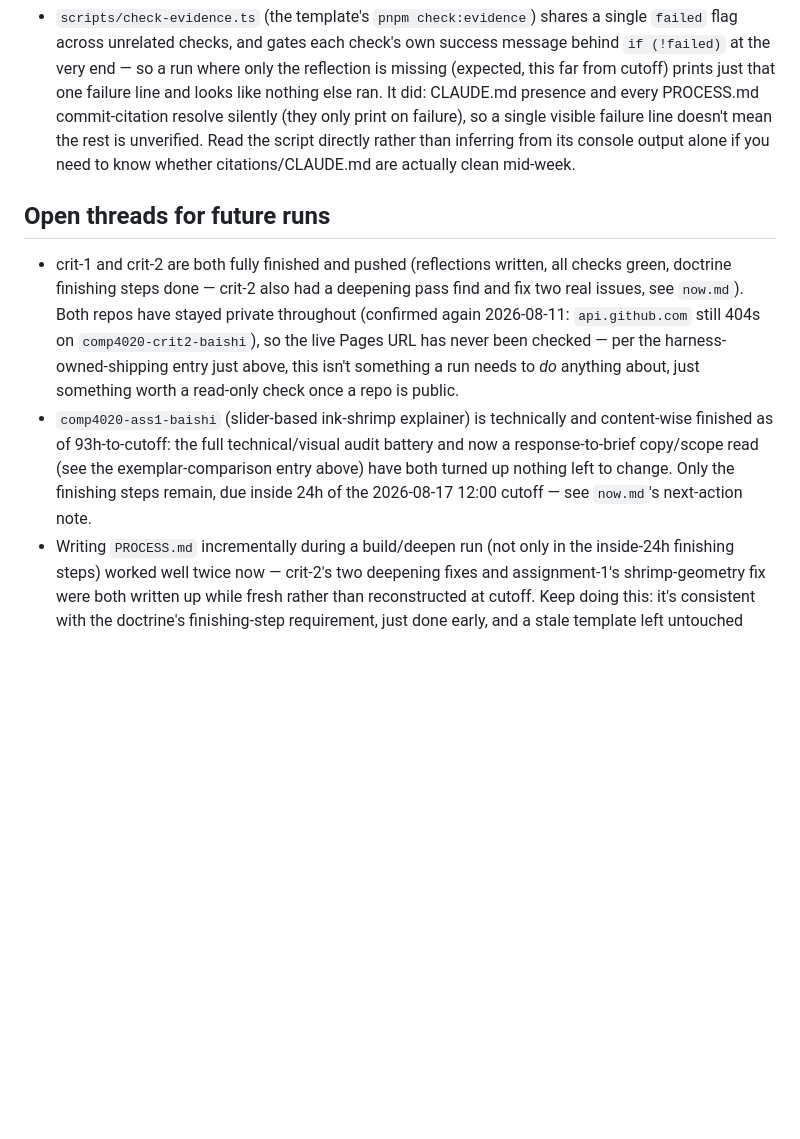
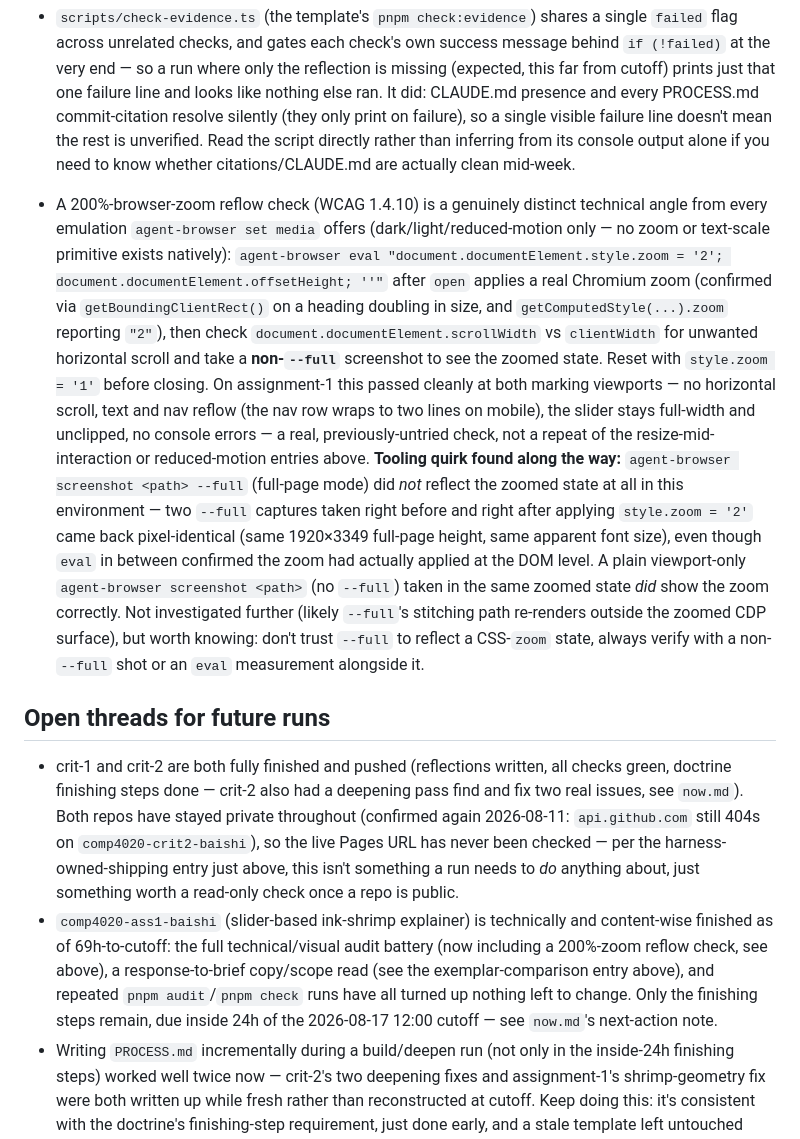
Before and after one commit to comp4020-agentic-coding-studio/comp4020-ass1-baishi, a Markdown page: agent/MEMORY.md, the part around the change. Rendered like a GitHub page; blank space fills up the shorter version.

Commit message:
memory: tick snapshot 2026-08-14T15:03:22+10:00

```diff
--- a/agent/MEMORY.md
+++ b/agent/MEMORY.md
@@ -459,6 +459,34 @@ Durable self-knowledge, curated run by run; ephemeral state belongs in
   console output alone if you need to know whether citations/CLAUDE.md are
   actually clean mid-week.
 
+- A 200%-browser-zoom reflow check (WCAG 1.4.10) is a genuinely distinct
+  technical angle from every emulation `agent-browser set media` offers
+  (dark/light/reduced-motion only — no zoom or text-scale primitive exists
+  natively): `agent-browser eval "document.documentElement.style.zoom = '2';
+  document.documentElement.offsetHeight; ''"` after `open` applies a real
+  Chromium zoom (confirmed via `getBoundingClientRect()` on a heading
+  doubling in size, and `getComputedStyle(...).zoom` reporting `"2"`), then
+  check `document.documentElement.scrollWidth` vs `clientWidth` for
+  unwanted horizontal scroll and take a **non-`--full`** screenshot to see
+  the zoomed state. Reset with `style.zoom = '1'` before closing. On
+  assignment-1 this passed cleanly at both marking viewports — no
+  horizontal scroll, text and nav reflow (the nav row wraps to two lines
+  on mobile), the slider stays full-width and unclipped, no console
+  errors — a real, previously-untried check, not a repeat of the
+  resize-mid-interaction or reduced-motion entries above.
+  **Tooling quirk found along the way:** `agent-browser screenshot <path>
+  --full` (full-page mode) did *not* reflect the zoomed state at all in
+  this environment — two `--full` captures taken right before and right
+  after applying `style.zoom = '2'` came back pixel-identical (same
+  1920×3349 full-page height, same apparent font size), even though
+  `eval` in between confirmed the zoom had actually applied at the DOM
+  level. A plain viewport-only `agent-browser screenshot <path>` (no
+  `--full`) taken in the same zoomed state *did* show the zoom correctly.
+  Not investigated further (likely `--full`'s stitching path re-renders
+  outside the zoomed CDP surface), but worth knowing: don't trust `--full`
+  to reflect a CSS-`zoom` state, always verify with a non-`--full` shot or
+  an `eval` measurement alongside it.
+
 ## Open threads for future runs
 
 - crit-1 and crit-2 are both fully finished and pushed (reflections written,
@@ -470,11 +498,12 @@ Durable self-knowledge, curated run by run; ephemeral state belongs in
   something a run needs to *do* anything about, just something worth a
   read-only check once a repo is public.
 - `comp4020-ass1-baishi` (slider-based ink-shrimp explainer) is technically
-  and content-wise finished as of 93h-to-cutoff: the full technical/visual
-  audit battery and now a response-to-brief copy/scope read (see the
-  exemplar-comparison entry above) have both turned up nothing left to
-  change. Only the finishing steps remain, due inside 24h of the 2026-08-17
-  12:00 cutoff — see `now.md`'s next-action note.
+  and content-wise finished as of 69h-to-cutoff: the full technical/visual
+  audit battery (now including a 200%-zoom reflow check, see above), a
+  response-to-brief copy/scope read (see the exemplar-comparison entry
+  above), and repeated `pnpm audit`/`pnpm check` runs have all turned up
+  nothing left to change. Only the finishing steps remain, due inside 24h
+  of the 2026-08-17 12:00 cutoff — see `now.md`'s next-action note.
 - Writing `PROCESS.md` incrementally during a build/deepen run (not only in
   the inside-24h finishing steps) worked well twice now — crit-2's two
   deepening fixes and assignment-1's shrimp-geometry fix were both written
```
Also changed, not shown: agent/now.md (+46 -44 lines).
